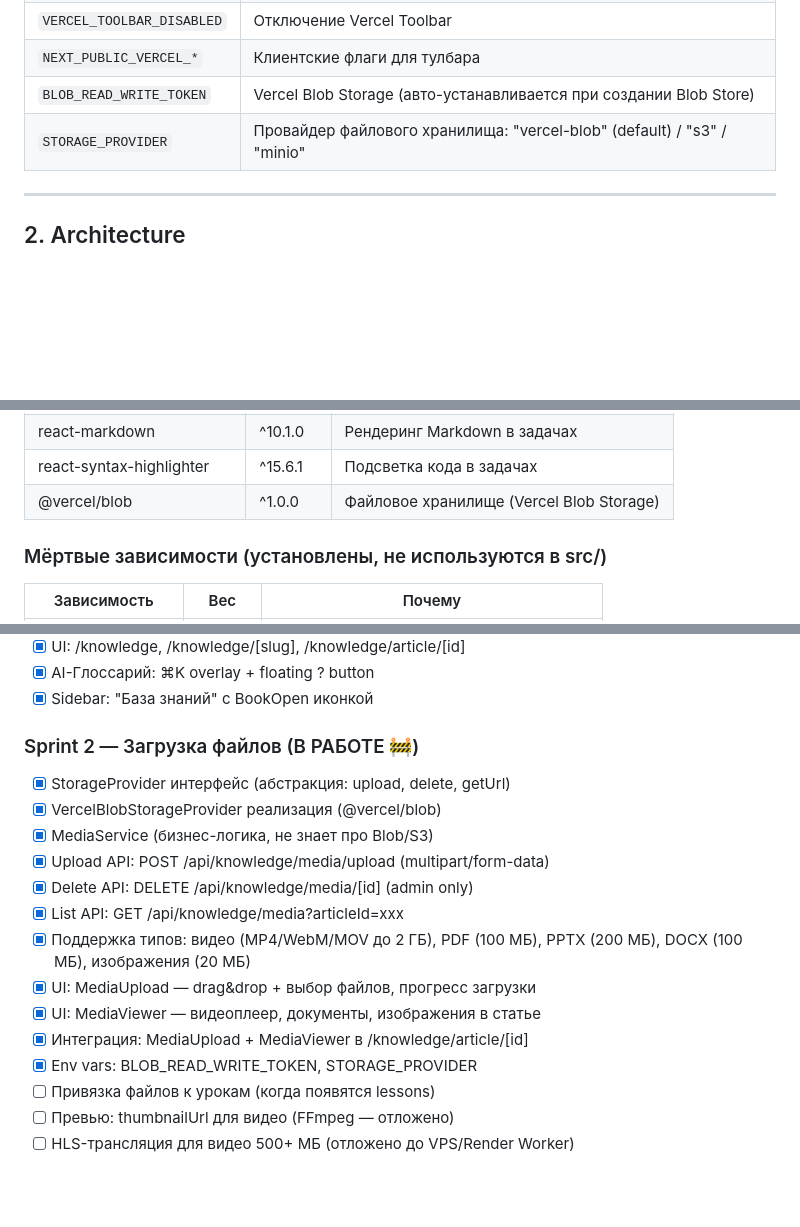
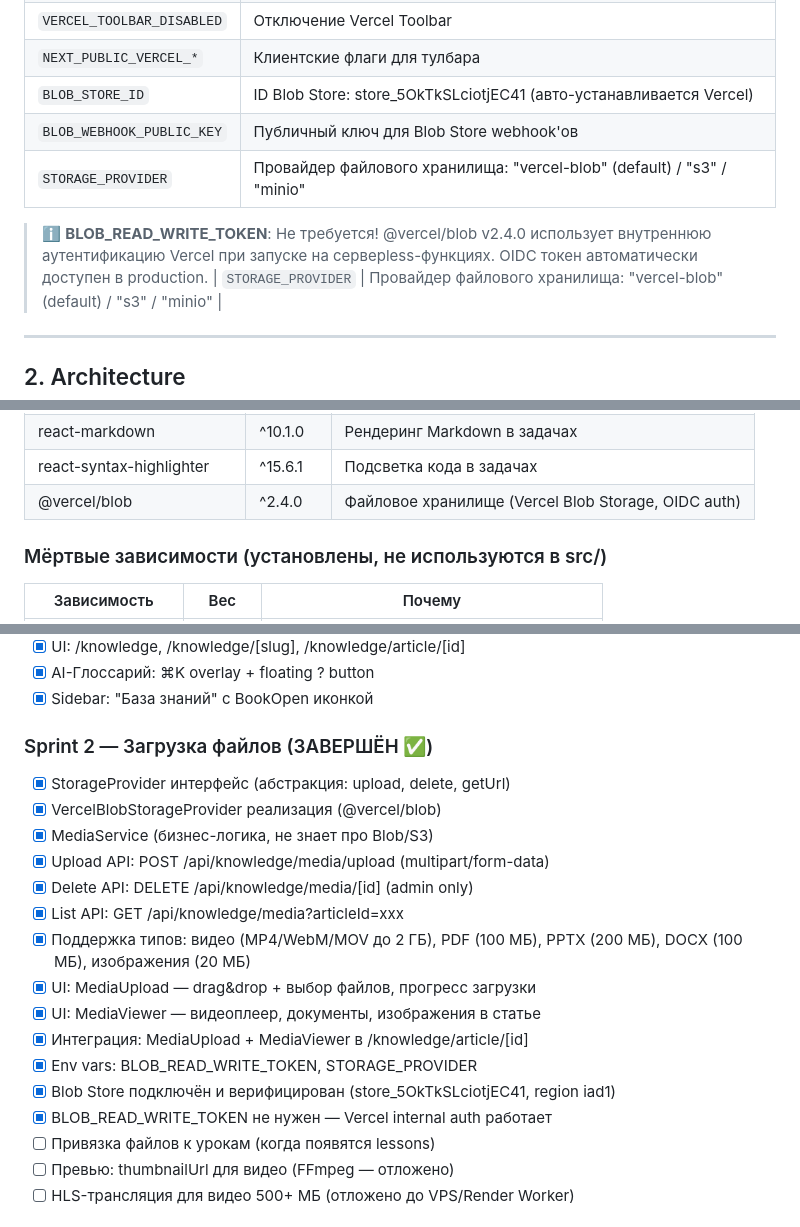
Before and after one commit to Antisakrum2004/obuchAI, a Markdown page: docs/PROJECT_BRAIN.md, 3 parts joined by grey strips. Rendered like a GitHub page; blank space fills up the shorter version.

```diff
--- a/docs/PROJECT_BRAIN.md
+++ b/docs/PROJECT_BRAIN.md
@@ -44,7 +44,11 @@
 | `GOOGLE_CLIENT_SECRET` | Google OAuth secret |
 | `VERCEL_TOOLBAR_DISABLED` | Отключение Vercel Toolbar |
 | `NEXT_PUBLIC_VERCEL_*` | Клиентские флаги для тулбара |
-| `BLOB_READ_WRITE_TOKEN` | Vercel Blob Storage (авто-устанавливается при создании Blob Store) |
+| `BLOB_STORE_ID` | ID Blob Store: store_5OkTkSLciotjEC41 (авто-устанавливается Vercel) |
+| `BLOB_WEBHOOK_PUBLIC_KEY` | Публичный ключ для Blob Store webhook'ов |
+| `STORAGE_PROVIDER` | Провайдер файлового хранилища: "vercel-blob" (default) / "s3" / "minio" |
+
+> ℹ️ **BLOB_READ_WRITE_TOKEN**: Не требуется! @vercel/blob v2.4.0 использует внутреннюю аутентификацию Vercel при запуске на серверless-функциях. OIDC токен автоматически доступен в production.
 | `STORAGE_PROVIDER` | Провайдер файлового хранилища: "vercel-blob" (default) / "s3" / "minio" |
 
 ---
@@ -162,7 +166,7 @@ src/
 | date-fns | ^4.1.0 | Работа с датами (streak, daily) |
 | react-markdown | ^10.1.0 | Рендеринг Markdown в задачах |
 | react-syntax-highlighter | ^15.6.1 | Подсветка кода в задачах |
-| @vercel/blob | ^1.0.0 | Файловое хранилище (Vercel Blob Storage) |
+| @vercel/blob | ^2.4.0 | Файловое хранилище (Vercel Blob Storage, OIDC auth) |
 
 ### Мёртвые зависимости (установлены, не используются в src/)
 
@@ -502,7 +505,7 @@ src/
 - [x] AI-Глоссарий: ⌘K overlay + floating ? button
 - [x] Sidebar: "База знаний" с BookOpen иконкой
 
-### Sprint 2 — Загрузка файлов (В РАБОТЕ 🚧)
+### Sprint 2 — Загрузка файлов (ЗАВЕРШЁН ✅)
 - [x] StorageProvider интерфейс (абстракция: upload, delete, getUrl)
 - [x] VercelBlobStorageProvider реализация (@vercel/blob)
 - [x] MediaService (бизнес-логика, не знает про Blob/S3)
@@ -514,6 +517,8 @@ src/
 - [x] UI: MediaViewer — видеоплеер, документы, изображения в статье
 - [x] Интеграция: MediaUpload + MediaViewer в /knowledge/article/[id]
 - [x] Env vars: BLOB_READ_WRITE_TOKEN, STORAGE_PROVIDER
+- [x] Blob Store подключён и верифицирован (store_5OkTkSLciotjEC41, region iad1)
+- [x] BLOB_READ_WRITE_TOKEN не нужен — Vercel internal auth работает
 - [ ] Привязка файлов к урокам (когда появятся lessons)
 - [ ] Превью: thumbnailUrl для видео (FFmpeg — отложено)
 - [ ] HLS-трансляция для видео 500+ МБ (отложено до VPS/Render Worker)
```
Also changed, not shown: other parts of docs/PROJECT_BRAIN.md (+15 -14 lines).
